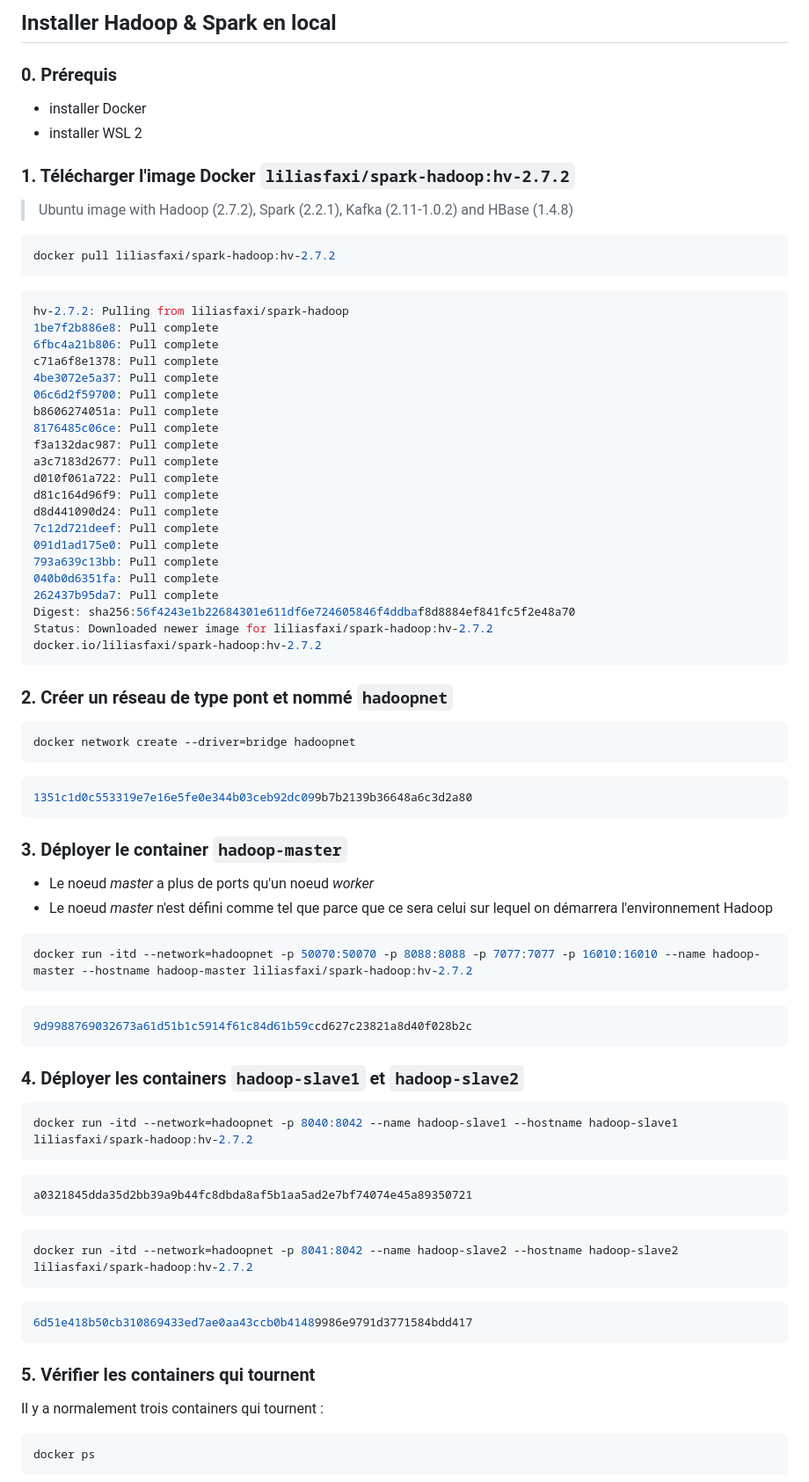
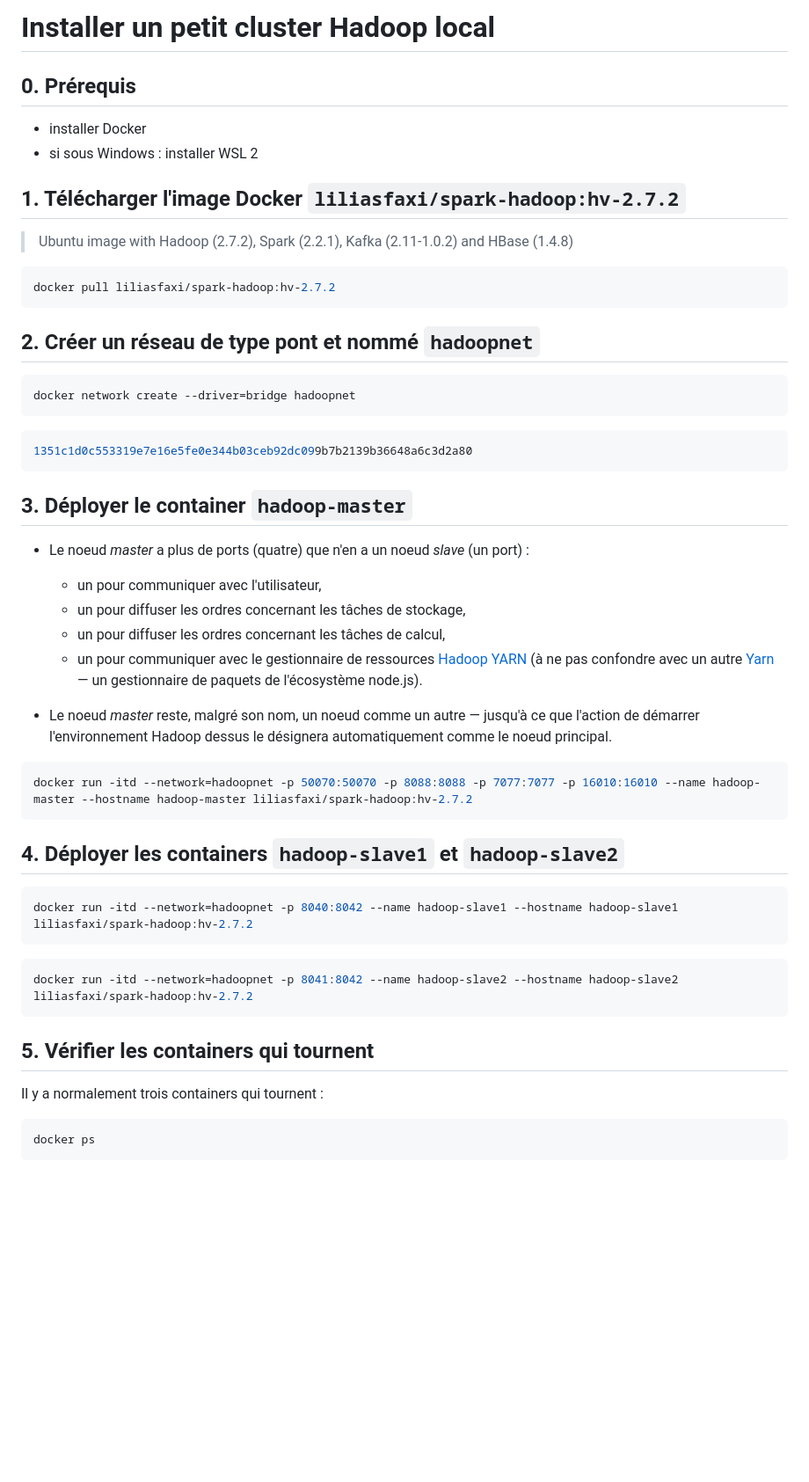
Before and after one commit to kirisakow/formation-data-engineer-m2i, a Markdown page: td_hadoop.md, the part around the change printed below. Shown: that part at 88% size. Drawn GitHub-style; blank space fills up the shorter version.

Commit message:
update TD hadoop

````diff
--- a/td_hadoop.md
+++ b/td_hadoop.md
@@ -1,42 +1,19 @@
-## Installer Hadoop & Spark en local
+# Installer un petit cluster Hadoop local
 
-### 0. Prérequis
+## 0. Prérequis
 
 * installer Docker
-* installer WSL 2
+* si sous Windows : installer WSL 2
 
-### 1. Télécharger l'image Docker `liliasfaxi/spark-hadoop:hv-2.7.2`
+## 1. Télécharger l'image Docker `liliasfaxi/spark-hadoop:hv-2.7.2`
 
 > Ubuntu image with Hadoop (2.7.2), Spark (2.2.1), Kafka (2.11-1.0.2) and HBase (1.4.8)
 
 ```bash
 docker pull liliasfaxi/spark-hadoop:hv-2.7.2
 ```
-```bash
-hv-2.7.2: Pulling from liliasfaxi/spark-hadoop
-1be7f2b886e8: Pull complete
-6fbc4a21b806: Pull complete
-c71a6f8e1378: Pull complete
-4be3072e5a37: Pull complete
-06c6d2f59700: Pull complete
-b8606274051a: Pull complete
-8176485c06ce: Pull complete
-f3a132dac987: Pull complete
-a3c7183d2677: Pull complete
-d010f061a722: Pull complete
-d81c164d96f9: Pull complete
-d8d441090d24: Pull complete
-7c12d721deef: Pull complete
-091d1ad175e0: Pull complete
-793a639c13bb: Pull complete
-040b0d6351fa: Pull complete
-262437b95da7: Pull complete
-Digest: sha256:56f4243e1b22684301e611df6e724605846f4ddbaf8d8884ef841fc5f2e48a70
-Status: Downloaded newer image for liliasfaxi/spark-hadoop:hv-2.7.2
-docker.io/liliasfaxi/spark-hadoop:hv-2.7.2
-```
 
-### 2. Créer un réseau de type pont et nommé `hadoopnet`
+## 2. Créer un réseau de type pont et nommé `hadoopnet`
 
 ```bash
 docker network create --driver=bridge hadoopnet
@@ -45,34 +22,30 @@ docker network create --driver=bridge hadoopnet
 1351c1d0c553319e7e16e5fe0e344b03ceb92dc099b7b2139b36648a6c3d2a80
 ```
 
-### 3. Déployer le container `hadoop-master`
+## 3. Déployer le container `hadoop-master`
 
-* Le noeud *master* a plus de ports qu'un noeud *worker*
-* Le noeud *master* n'est défini comme tel que parce que ce sera celui sur lequel on démarrera l'environnement Hadoop
+* Le noeud *master* a plus de ports (quatre) que n'en a un noeud *slave* (un port) :
+  * un pour communiquer avec l'utilisateur,
+  * un pour diffuser les ordres concernant les tâches de stockage,
+  * un pour diffuser les ordres concernant les tâches de calcul,
+  * un pour communiquer avec le gestionnaire de ressources [Hadoop YARN](https://hadoop.apache.org/docs/stable/hadoop-yarn/hadoop-yarn-site/YARN.html) (à ne pas confondre avec un autre [Yarn](https://yarnpkg.com) — un gestionnaire de paquets de l'écosystème node.js).
+
+* Le noeud *master* reste, malgré son nom, un noeud comme un autre — jusqu'à ce que l'action de démarrer l'environnement Hadoop dessus le désignera automatiquement comme le noeud principal.
 
 ```bash
 docker run -itd --network=hadoopnet -p 50070:50070 -p 8088:8088 -p 7077:7077 -p 16010:16010 --name hadoop-master --hostname hadoop-master liliasfaxi/spark-hadoop:hv-2.7.2
 ```
-```bash
-9d9988769032673a61d51b1c5914f61c84d61b59ccd627c23821a8d40f028b2c
-```
 
-### 4. Déployer les containers `hadoop-slave1` et `hadoop-slave2`
+## 4. Déployer les containers `hadoop-slave1` et `hadoop-slave2`
 
 ```bash
 docker run -itd --network=hadoopnet -p 8040:8042 --name hadoop-slave1 --hostname hadoop-slave1 liliasfaxi/spark-hadoop:hv-2.7.2
 ```
 ```bash
-a0321845dda35d2bb39a9b44fc8dbda8af5b1aa5ad2e7bf74074e45a89350721
-```
-```bash
 docker run -itd --network=hadoopnet -p 8041:8042 --name hadoop-slave2 --hostname hadoop-slave2 liliasfaxi/spark-hadoop:hv-2.7.2
 ```
-```bash
-6d51e418b50cb310869433ed7ae0aa43ccb0b41489986e9791d3771584bdd417
-```
 
-### 5. Vérifier les containers qui tournent
+## 5. Vérifier les containers qui tournent
 
 Il y a normalement trois containers qui tournent :
 
````
Also changed, not shown: other parts of td_hadoop.md (+8 -9 lines).
